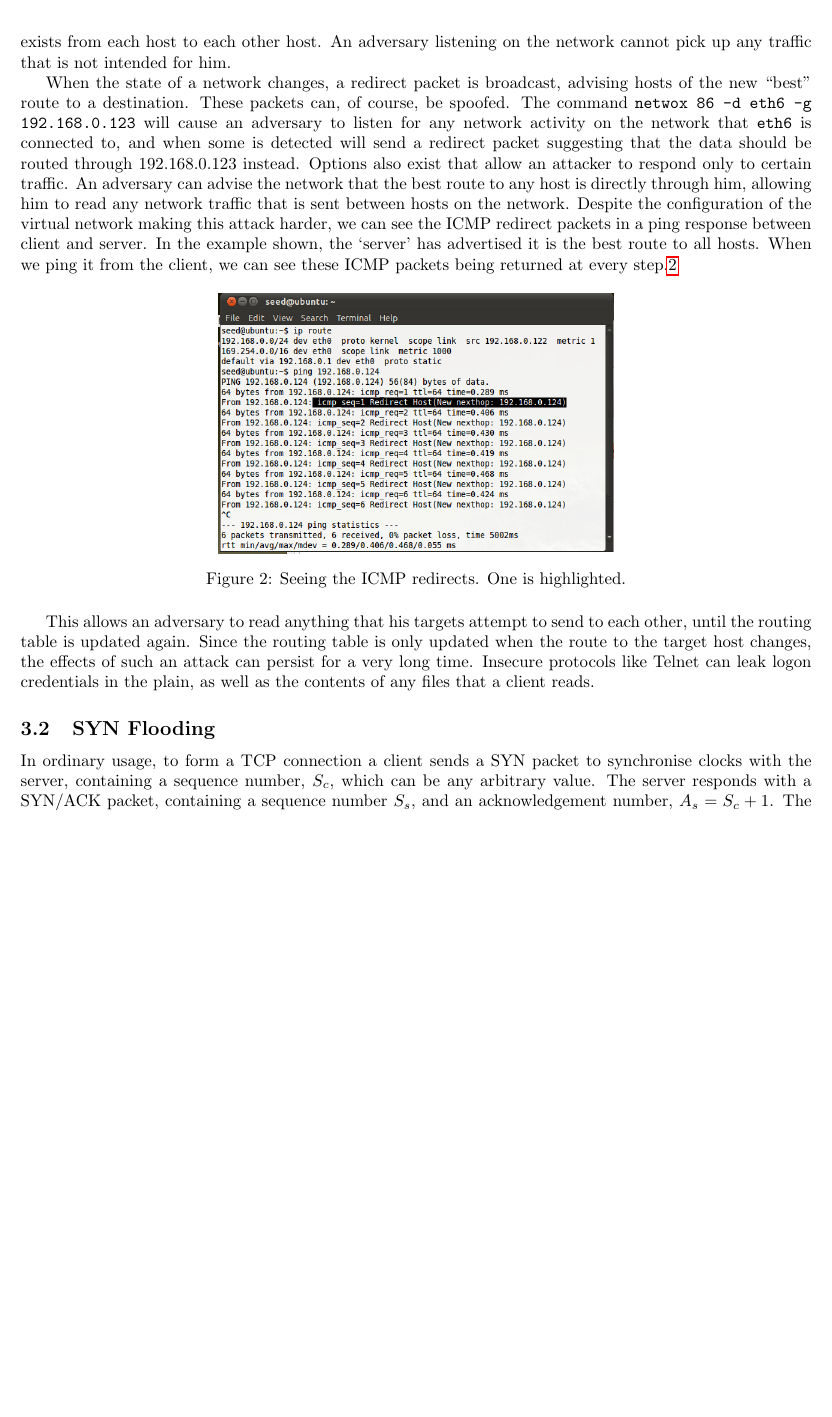
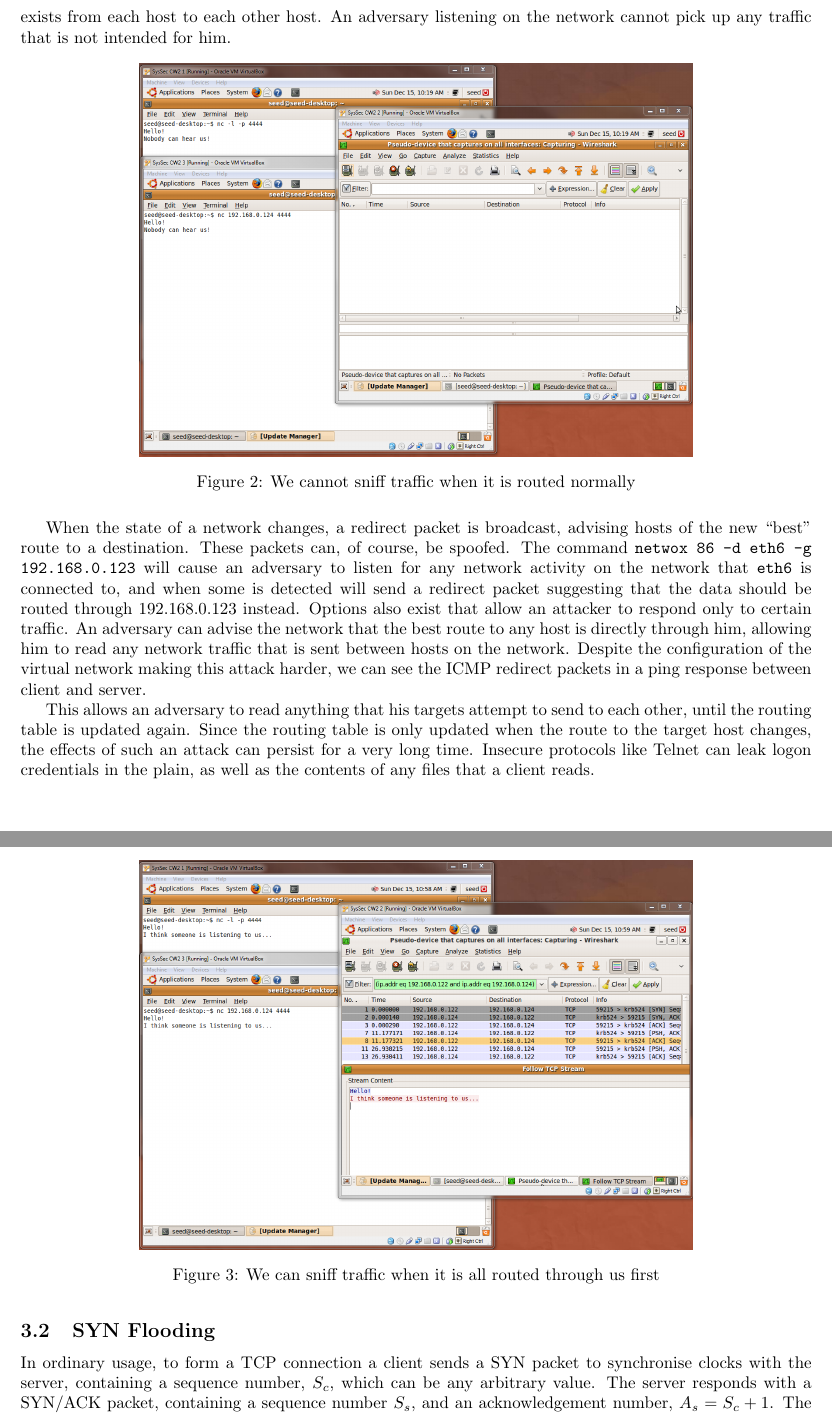
Before and after one commit to Ymbirtt/syssec2, a LaTeX document (main.tex, which reads solution.tex): part of page 2 of 8 before the commit and two parts of pages 2 and 3 of 8 after it, the two joined at a grey line, cut so that both start at the same text, the shorter picture padded with empty space. Compiled offline with pdfLaTeX.

Commit message:
Adding screenshots.

```diff
--- a/solution.tex
+++ b/solution.tex
@@ -38,7 +38,11 @@ to each other, it is necessary to find routes through the network from host to h
 virtual network to which the virtual machines are connected, a direct route exists from each host to each other host. An
 adversary listening on the network cannot pick up any traffic that is not intended for him.
 
-%Picture of deaf adversary goes here
+\begin{figure}[h]
+    \centering
+    \includegraphics[width=.7\linewidth]{images/icmp_redirect_before.png}
+    \caption{We cannot sniff traffic when it is routed normally} \label{fig:icmp_before}
+\end{figure}
 
 When the state of a network changes, a redirect packet is broadcast, advising hosts of the new ``best" route to a
 destination. These packets can, of course, be spoofed. The command {\tt netwox 86 -d eth6 -g 192.168.0.123} will cause
@@ -47,16 +51,23 @@ detected will send a redirect packet suggesting that the data should be routed t
 also exist that allow an attacker to respond only to certain traffic. An adversary can advise the network that the best
 route to any host is directly through him, allowing him to read any network traffic that is sent between hosts on the
 network. Despite the configuration of the virtual network making this attack harder, we can see the ICMP redirect
-packets in a ping response between client and server. In the example shown, the `server' has advertised it is the best
-route to all hosts. When we ping it from the client, we can see these ICMP packets being returned at every step.\ref{fig:pingdirect}
+packets in a ping response between client and server.
 
+% In the example shown, the `server' has advertised it is the best
+% route to all hosts. When we ping it from the client, we can see these ICMP packets being returned at every step.\ref{fig:pingdirect}
+
+% \begin{figure}[h]
+%     \centering
+%     \includegraphics[width=.5\linewidth]{images/pingresp.png}
+%     \caption{Seeing the ICMP redirects. One is highlighted.} \label{fig:pingdirect}
+% \end{figure}
+
+%Picture of adversary listening to traffic goes here
 \begin{figure}[h]
     \centering
-    \includegraphics[width=.5\linewidth]{images/pingresp.png}
-    \caption{Seeing the ICMP redirects. One is highlighted.} \label{fig:pingdirect}
+    \includegraphics[width=.7\linewidth]{images/icmp_redirect_after.png}
+    \caption{We can sniff traffic when it is all routed through us first} \label{fig:icmp_after}
 \end{figure}
-
-%Picture of adversary listening to traffic goes here
 
 This allows an adversary to read anything that his targets attempt to send to each other, until the routing table is
 updated again. Since the routing table is only updated when the route to the target host changes, the effects of such an
```
